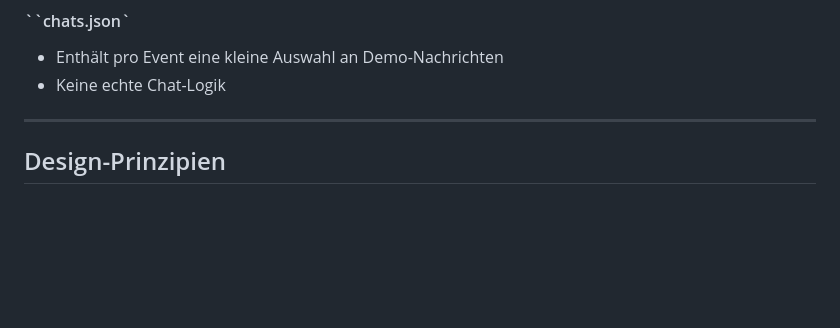
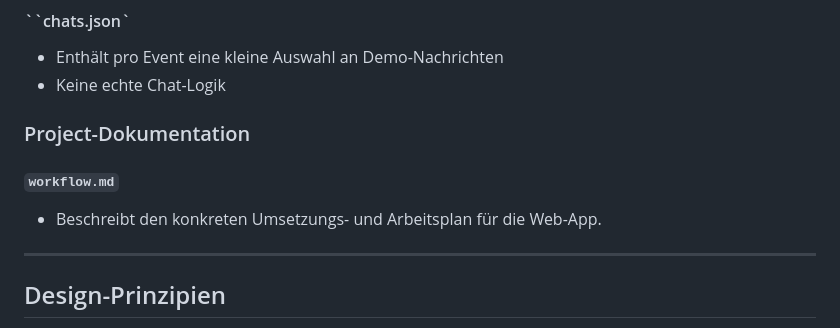
Before and after one commit to ozansenatli/connactiv, a Markdown page: README.md, the part around the change. Drawn GitHub-style; blank space fills up the shorter version.

Commit message:
README Verweis auf workflow.md ergänzt

```diff
--- a/README.md
+++ b/README.md
@@ -154,6 +154,10 @@ Beispiel:
 - Enthält pro Event eine kleine Auswahl an Demo-Nachrichten
 - Keine echte Chat-Logik
 
+### Project-Dokumentation
+#### `workflow.md`
+- Beschreibt den konkreten Umsetzungs- und Arbeitsplan für die Web-App.
+
 ---
 
 ## Design-Prinzipien
```
